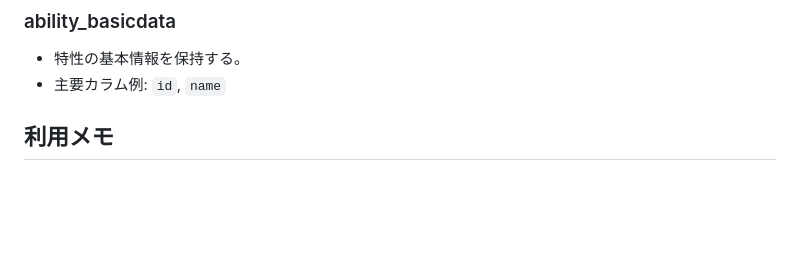
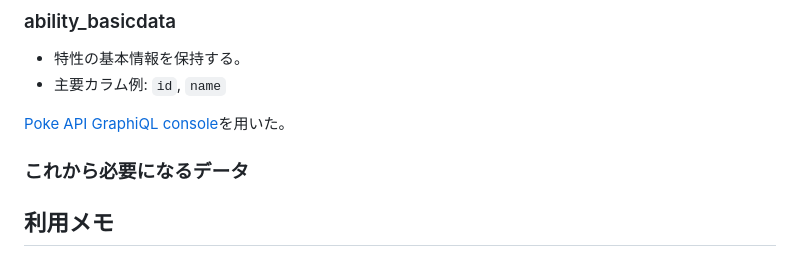
Before and after one commit to imhn0908one-dotcom/Pokemon, a Markdown page: README.md, the part around the change. GitHub-like rendering; blank space fills up the shorter version.

Commit message:
detealizing README

```diff
--- a/README.md
+++ b/README.md
@@ -63,6 +63,12 @@
 - 特性の基本情報を保持する。
 - 主要カラム例: `id`, `name`
 
+[Poke API GraphiQL console](https://graphql.pokeapi.co/v1beta2/console)を用いた。
+
+### これから必要になるデータ
+
+
+
 ## 利用メモ
 - `battle_manager.py` では `move_basicdata` から技の基本情報を取得する。
 - `move_meta` と `move_stat_change` は、技の追加効果・状態異常・能力変化を実装するために使う。
```
